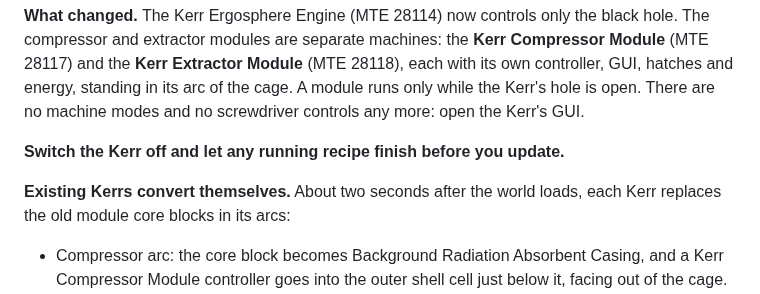
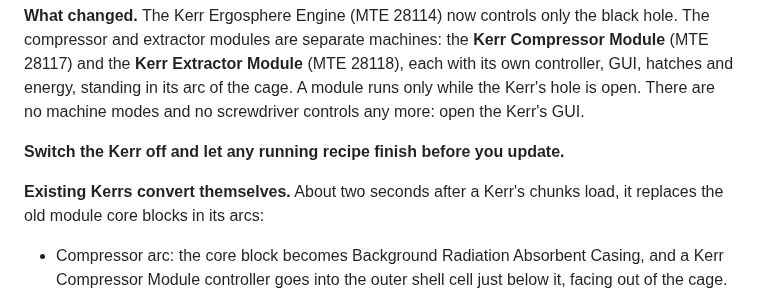
Before and after one commit to v3rysp3d/GTNH-Beyond-the-Stars, a Markdown page: docs/migration.md, the part around the change. GitHub-like rendering.

```diff
--- a/docs/migration.md
+++ b/docs/migration.md
@@ -106,7 +106,7 @@ Kerr's GUI.
 
 **Switch the Kerr off and let any running recipe finish before you update.**
 
-**Existing Kerrs convert themselves.** About two seconds after the world loads, each Kerr replaces the old module
+**Existing Kerrs convert themselves.** About two seconds after a Kerr's chunks load, it replaces the old module
 core blocks in its arcs:
 
 - Compressor arc: the core block becomes Background Radiation Absorbent Casing, and a Kerr Compressor Module
```
Also changed, not shown: docs/singularity-ladder-costs.md (+2 -2 lines), docs/singularity-ladder-questions.md (+18 -1 lines).
